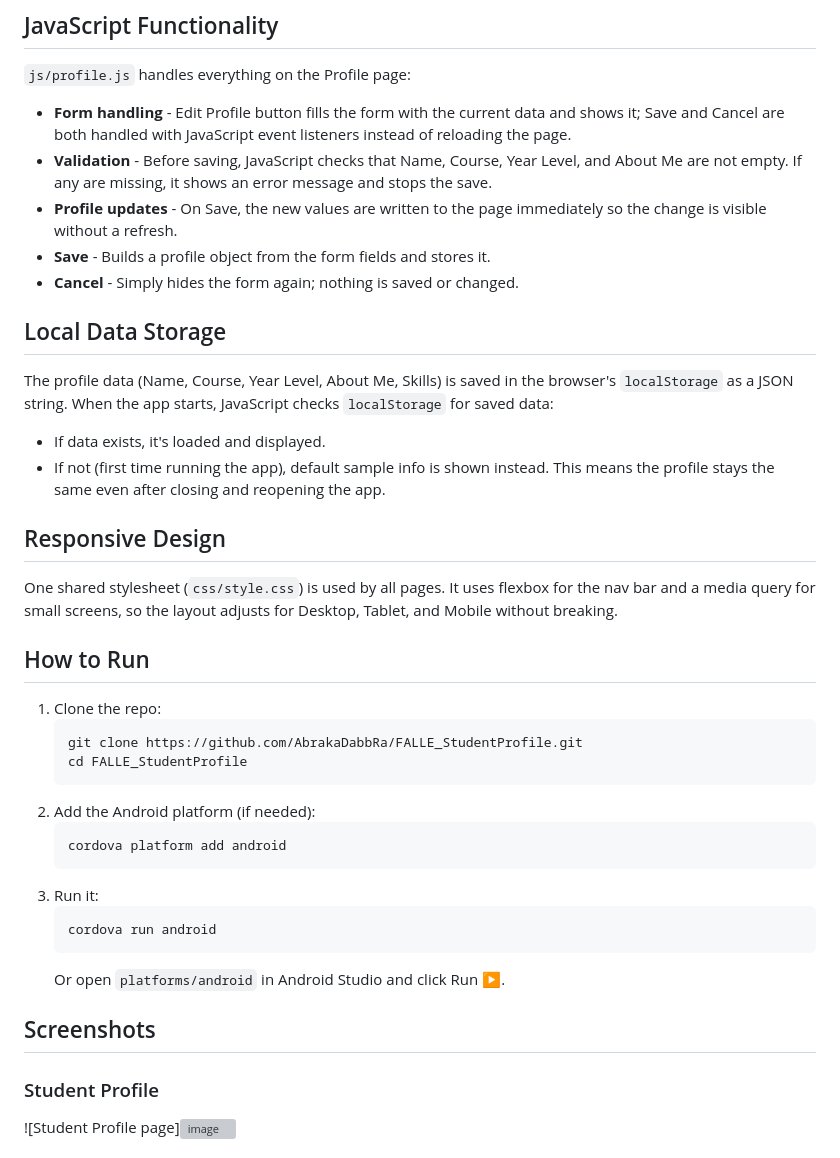
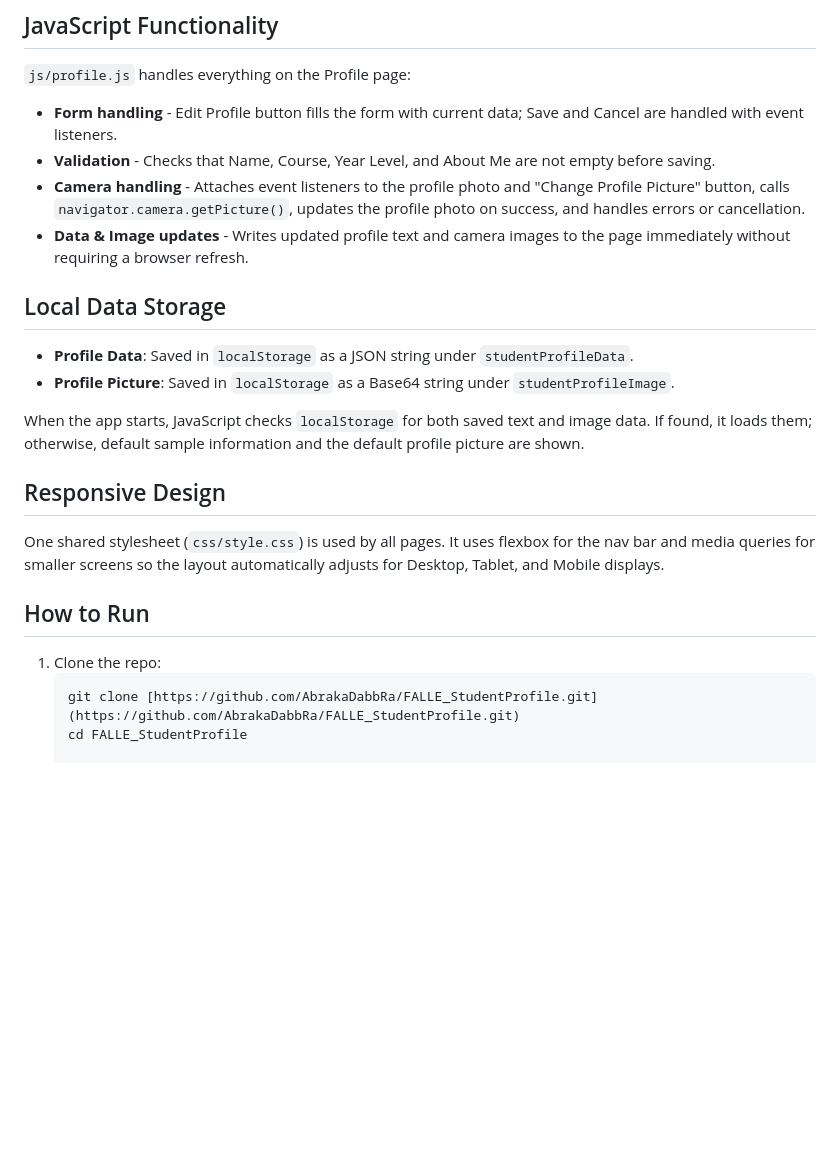
Before and after one commit to AbrakaDabbRa/FALLE_StudentProfile, a Markdown page: README.md, the part around one of its changes. Drawn GitHub-style; blank space fills up the shorter version; grey boxes are pictures that could not be loaded.

````diff
--- a/README.md
+++ b/README.md
@@ -36,53 +54,25 @@ new info right away. **Cancel** closes the form without changing anything.
 
 `js/profile.js` handles everything on the Profile page:
 
-- **Form handling** - Edit Profile button fills the form with the current
-  data and shows it; Save and Cancel are both handled with JavaScript
-  event listeners instead of reloading the page.
-- **Validation** - Before saving, JavaScript checks that Name, Course,
-  Year Level, and About Me are not empty. If any are missing, it shows an
-  error message and stops the save.
-- **Profile updates** - On Save, the new values are written to the page
-  immediately so the change is visible without a refresh.
-- **Save** - Builds a profile object from the form fields and stores it.
-- **Cancel** - Simply hides the form again; nothing is saved or changed.
+- **Form handling** - Edit Profile button fills the form with current data; Save and Cancel are handled with event listeners.
+- **Validation** - Checks that Name, Course, Year Level, and About Me are not empty before saving.
+- **Camera handling** - Attaches event listeners to the profile photo and "Change Profile Picture" button, calls `navigator.camera.getPicture()`, updates the profile photo on success, and handles errors or cancellation.
+- **Data & Image updates** - Writes updated profile text and camera images to the page immediately without requiring a browser refresh.
+
 ## Local Data Storage
 
-The profile data (Name, Course, Year Level, About Me, Skills) is saved in
-the browser's `localStorage` as a JSON string. When the app starts,
-JavaScript checks `localStorage` for saved data:
+- **Profile Data**: Saved in `localStorage` as a JSON string under `studentProfileData`.
+- **Profile Picture**: Saved in `localStorage` as a Base64 string under `studentProfileImage`.
 
-- If data exists, it's loaded and displayed.
-- If not (first time running the app), default sample info is shown
-  instead.
-This means the profile stays the same even after closing and reopening
-the app.
+When the app starts, JavaScript checks `localStorage` for both saved text and image data. If found, it loads them; otherwise, default sample information and the default profile picture are shown.
 
 ## Responsive Design
 
-One shared stylesheet (`css/style.css`) is used by all pages. It uses
-flexbox for the nav bar and a media query for small screens, so the layout
-adjusts for Desktop, Tablet, and Mobile without breaking.
+One shared stylesheet (`css/style.css`) is used by all pages. It uses flexbox for the nav bar and media queries for smaller screens so the layout automatically adjusts for Desktop, Tablet, and Mobile displays.
 
 ## How to Run
+
 1. Clone the repo:
-   ```
-   git clone https://github.com/AbrakaDabbRa/FALLE_StudentProfile.git
+   ```bash
+   git clone [https://github.com/AbrakaDabbRa/FALLE_StudentProfile.git](https://github.com/AbrakaDabbRa/FALLE_StudentProfile.git)
    cd FALLE_StudentProfile
-   ```
-2. Add the Android platform (if needed):
-   ```
-   cordova platform add android
-   ```
-3. Run it:
-   ```
-   cordova run android
-   ```
-   Or open `platforms/android` in Android Studio and click Run ▶.
-
-## Screenshots
-
-### Student Profile
-![Student Profile page]<img width="517" height="822" alt="image" src="https://github.com/user-attachments/assets/887bb934-c53b-468c-8ba7-4df099ce770b" />
-
-
````
Also changed, not shown: other parts of README.md (+31 -23 lines).
